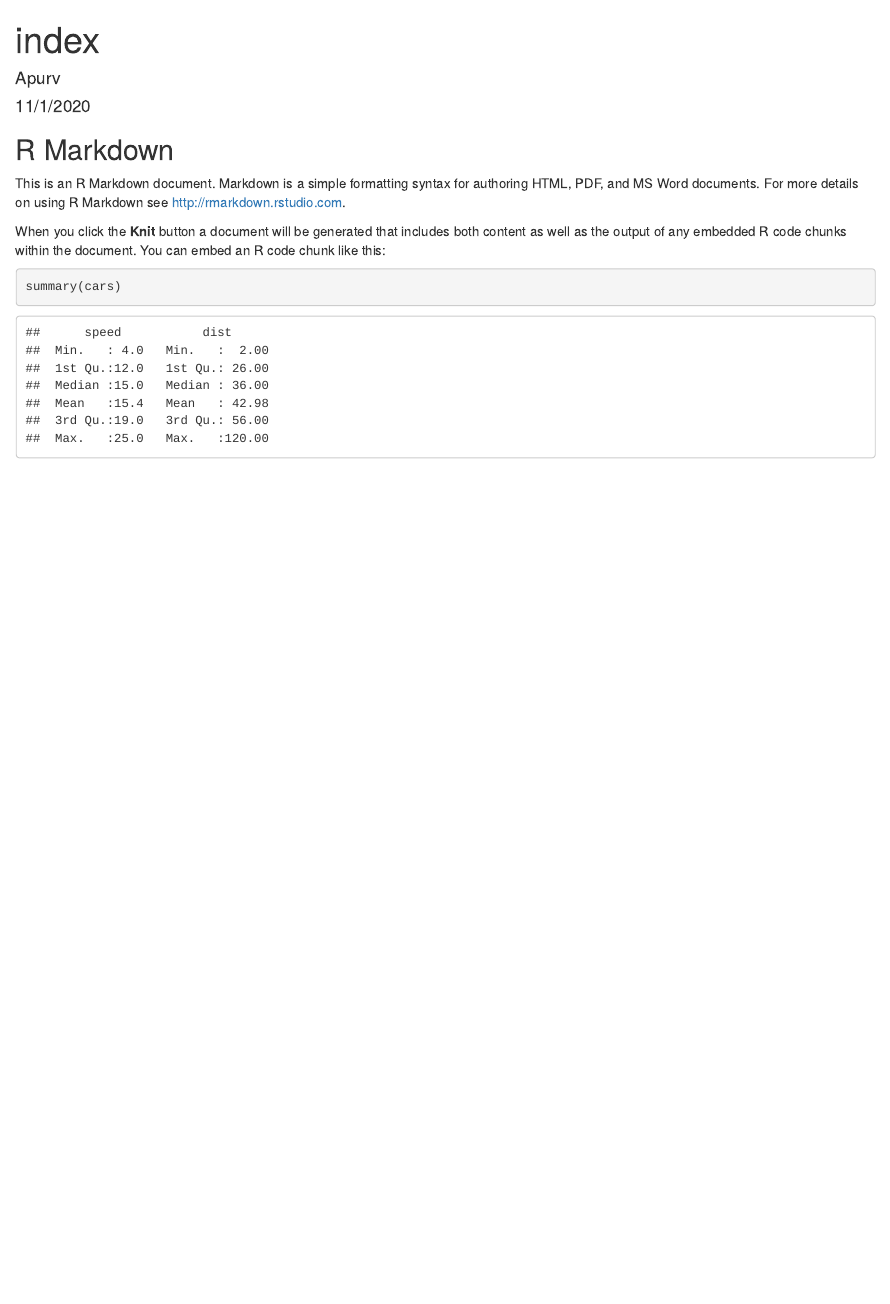
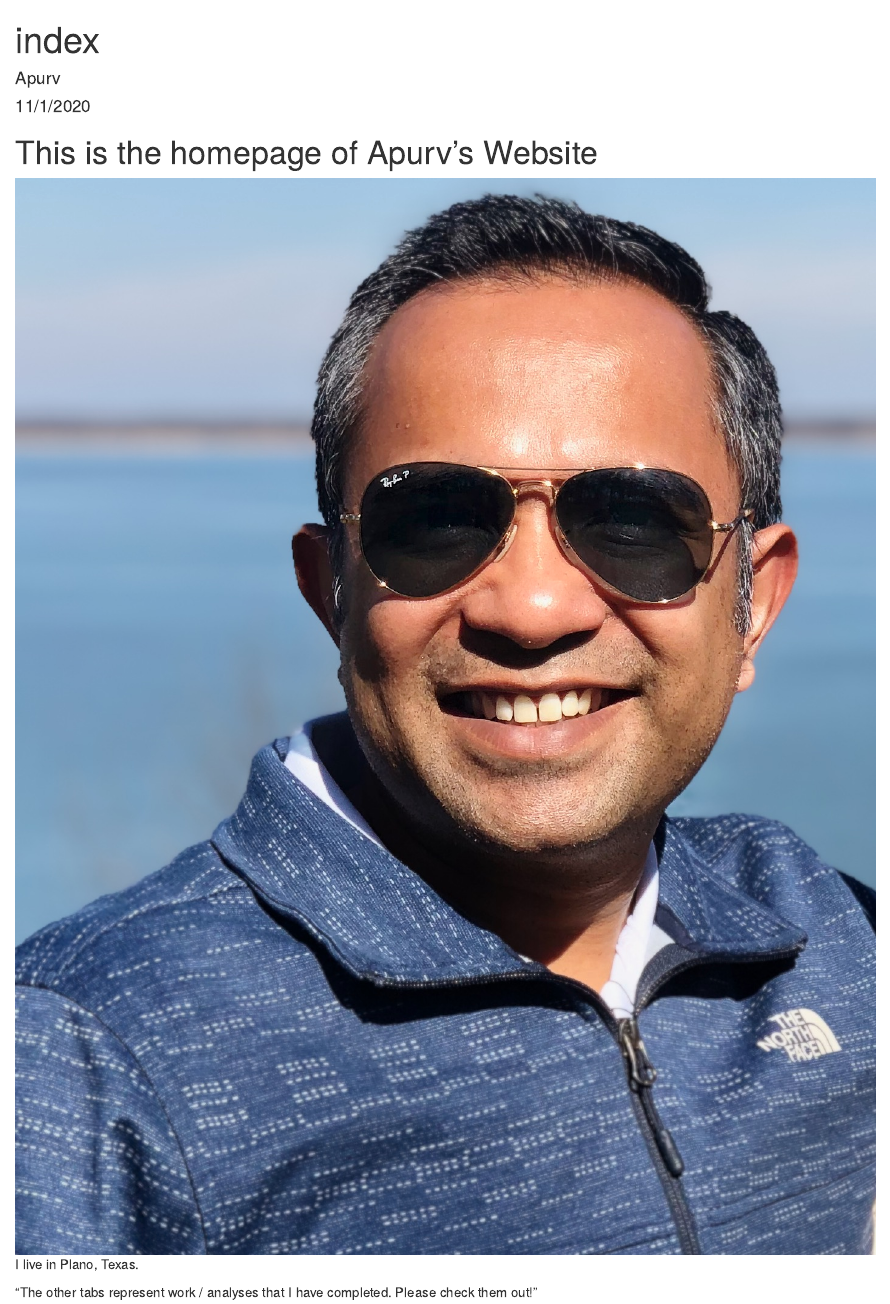
Before and after one commit to apurvmittal-MSDS/apurvmittal-MSDS.github.io, an R Markdown document (index.Rmd): the page in a window 1100 px wide, from its top. The pictures show the output file index.html that the author committed with the source, opened offline.

Commit message:
Modified the index file

````diff
--- /dev/null
+++ b/_site.yml
@@ -0,0 +1,8 @@
+name: "Apurv's Website"
+navbar:
+  title: "Apurv"
+  left:
+    - text: "About Me"
+    href: index.html
+    - text: "Beer Case Study"
+    href: Apurv_DS_Project_1.html
--- a/index.Rmd
+++ b/index.Rmd
@@ -5,16 +5,8 @@ date: "11/1/2020"
 output: html_document
 ---
 
-```{r setup, include=FALSE}
-knitr::opts_chunk$set(echo = TRUE)
-```
+# This is the homepage of Apurv's Website
+![Apurv](Apurv.jpeg)
+I live in Plano, Texas.
 
-## R Markdown
-
-This is an R Markdown document. Markdown is a simple formatting syntax for authoring HTML, PDF, and MS Word documents. For more details on using R Markdown see <http://rmarkdown.rstudio.com>.
-
-When you click the **Knit** button a document will be generated that includes both content as well as the output of any embedded R code chunks within the document. You can embed an R code chunk like this:
-
-```{r cars}
-summary(cars)
-```
+“The other tabs represent work / analyses that I have completed.  Please check them out!”
````
Also changed, not shown: Apurv.jpeg (added), index.html.
